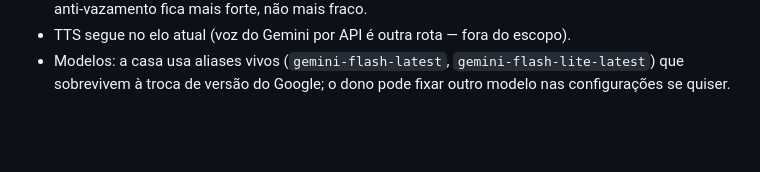
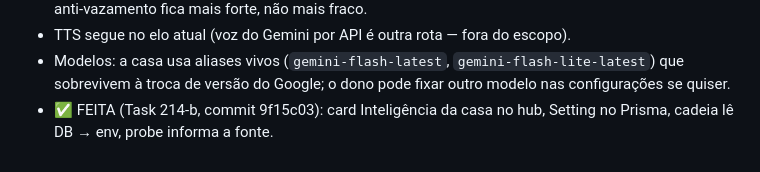
Before and after one commit to Chrispsz/hub-estudos-ifpb, a Markdown page: docs/BANCO-DE-IDEIAS.md, the part around the change. Rendered like a GitHub page; blank space fills up the shorter version.

Commit message:
docs: a chave perfeita entra como FEITA no banco (Task 214-b, 9f15c03)

```diff
--- a/docs/BANCO-DE-IDEIAS.md
+++ b/docs/BANCO-DE-IDEIAS.md
@@ -290,3 +290,4 @@ Google, 13/10/2026):
 - Modelos: a casa usa aliases vivos (`gemini-flash-latest`,
   `gemini-flash-lite-latest`) que sobrevivem à troca de versão do Google; o dono
   pode fixar outro modelo nas configurações se quiser.
+- ✅ FEITA (Task 214-b, commit 9f15c03): card Inteligência da casa no hub, Setting no Prisma, cadeia lê DB → env, probe informa a fonte.
```
